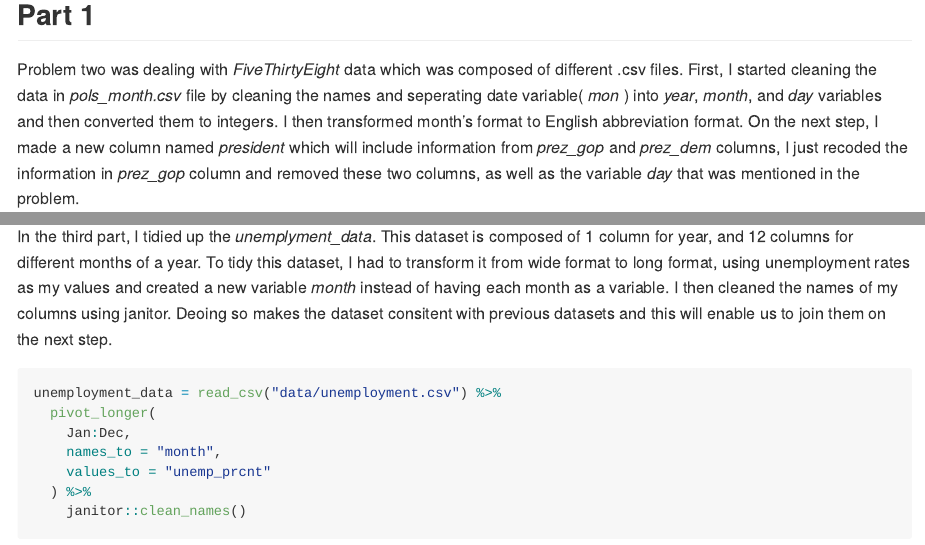
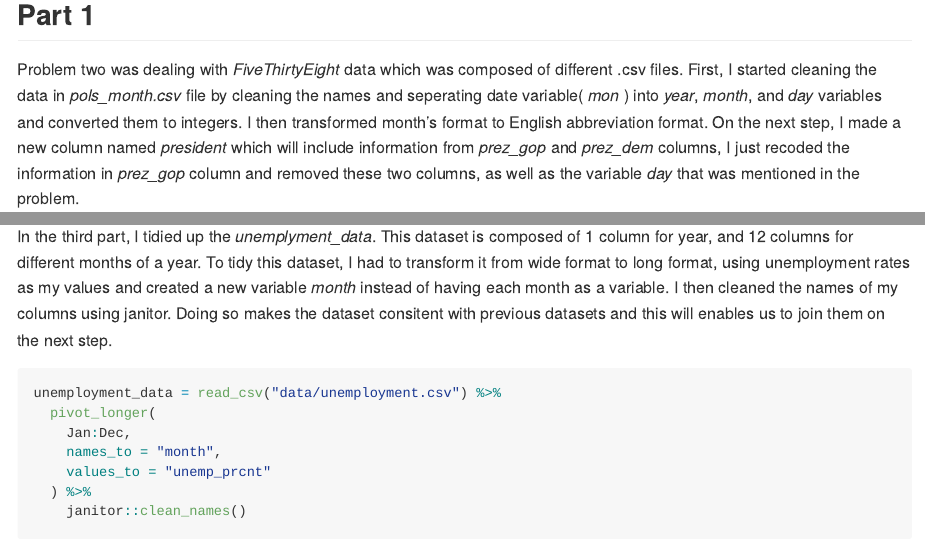
Before and after one commit to Akbarnejadhn/p8105_hw2_ha2546, an R Markdown document (p8105_hw2_ha2546.Rmd): the page in a window 1100 px wide, from 1670 px down before the commit and from 1690 px down after it, so that both start at the same text, and a second part further down, joined at a grey line. The pictures show the output file p8105_hw2_ha2546.md that the author committed with the source, drawn offline in the style of GitHub; long lines of code are wrapped.

Commit message:
final proofreading and correction of some minor typos

````diff
--- a/p8105_hw2_ha2546.Rmd
+++ b/p8105_hw2_ha2546.Rmd
@@ -68,11 +68,13 @@ prcpt_data =
 
 ```
 
-In Mr. Trash Wheel data, we have `r nrow(trash_data)` observations, and `r ncol(trash_data)` of variables such as _dumpster_, _weight_ and _volume_ of trash for each dumpster, and the number of _plastic bottles_, _cigarette butts_, etc. In resulting precipitation dataset which we obtained from combining precipitation data of 2017 and 2018, we have `r nrow(prcpt_data)` total precipitation observations of variables _month_, _year_, and _total_ precipitation. According to this dataset, the total precipitation in 2018 is `r sum(pull(prcpt2018_data, total))` inches and the median number of sports balls in a dumpster in 2017 is `r median(pull(filter(trash_data, year == 2017), sports_balls))`.
+In Mr. Trash Wheel data, we have `r nrow(trash_data)` observations, and `r ncol(trash_data)` of variables such as _dumpster_, _weight_ and _volume_ of trash for each dumpster, and the number of _plastic bottles_, _cigarette butts_, etc.
+
+In resulting precipitation dataset which we obtained from combining precipitation data of 2017 and 2018, we have `r nrow(prcpt_data)` total precipitation observations of variables _month_, _year_, and _total_ precipitation. According to this dataset, the total precipitation in 2018 is `r sum(pull(prcpt2018_data, total))` inches and the median number of sports balls in a dumpster in 2017 is `r median(pull(filter(trash_data, year == 2017), sports_balls))`.
 
 # Problem 2
 ## Part 1
-Problem two was dealing with _FiveThirtyEight_ data which was composed of different .csv files. First, I started cleaning the data in _pols_month.csv_ file by cleaning the names and seperating date variable( _mon_ ) into _year_, _month_, and _day_ variables and then converted them to integers. I then transformed month's format to English abbreviation format. On the next step, I made a new column named _president_ which will include information from _prez_gop_ and _prez_dem_ columns, I just recoded the information in _prez_gop_ column and removed these two columns, as well as the variable _day_ that was mentioned in the problem.
+Problem two was dealing with _FiveThirtyEight_ data which was composed of different .csv files. First, I started cleaning the data in _pols_month.csv_ file by cleaning the names and seperating date variable( _mon_ ) into _year_, _month_, and _day_ variables and converted them to integers. I then transformed month's format to English abbreviation format. On the next step, I made a new column named _president_ which will include information from _prez_gop_ and _prez_dem_ columns, I just recoded the information in _prez_gop_ column and removed these two columns, as well as the variable _day_ that was mentioned in the problem.
 
 Note: I observed two "2" values in _prez_gop_ while the values in this column should be either either "0" or "1". So I just assumed these values are supposed to be "1" and before recoding to the president column, I replaced them with "1".
 
@@ -106,7 +108,7 @@ snp_data = read_csv("data/snp.csv") %>%
 ```
 
 ## Part 3
-In the third part, I tidied up the _unemplyment_data_. This dataset is composed of 1 column for year, and 12 columns for different months of a year. To tidy this dataset, I had to transform it from wide format to long format, using unemployment rates as my values and created a new variable _month_ instead of having each month as a variable. I then cleaned the names of my columns using janitor. Deoing so makes the dataset consitent with previous datasets and this will enable us to join them on the next step.
+In the third part, I tidied up the _unemplyment_data_. This dataset is composed of 1 column for year, and 12 columns for different months of a year. To tidy this dataset, I had to transform it from wide format to long format, using unemployment rates as my values and created a new variable _month_ instead of having each month as a variable. I then cleaned the names of my columns using janitor. Doing so makes the dataset consitent with previous datasets and this will enables us to join them on the next step.
 
 ```{r prob2_unemployment}
 
````
Also changed, not shown: p8105_hw2_ha2546.md.
